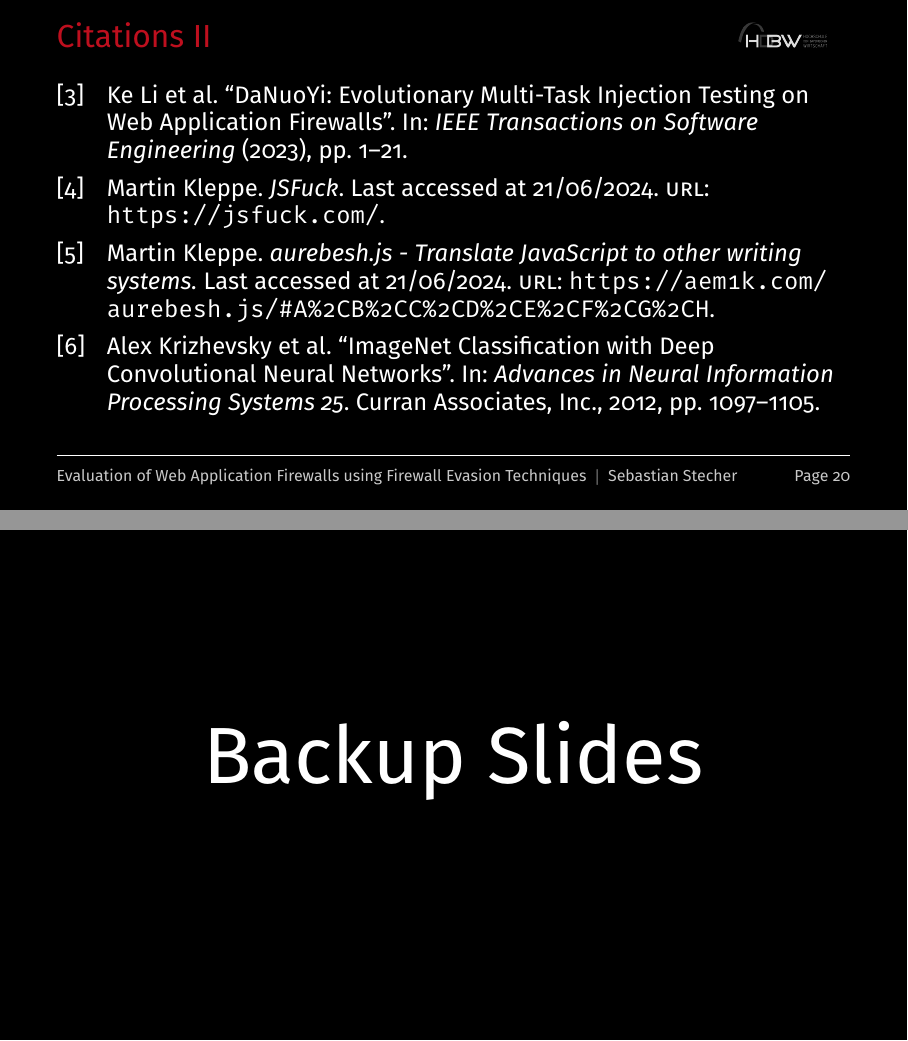
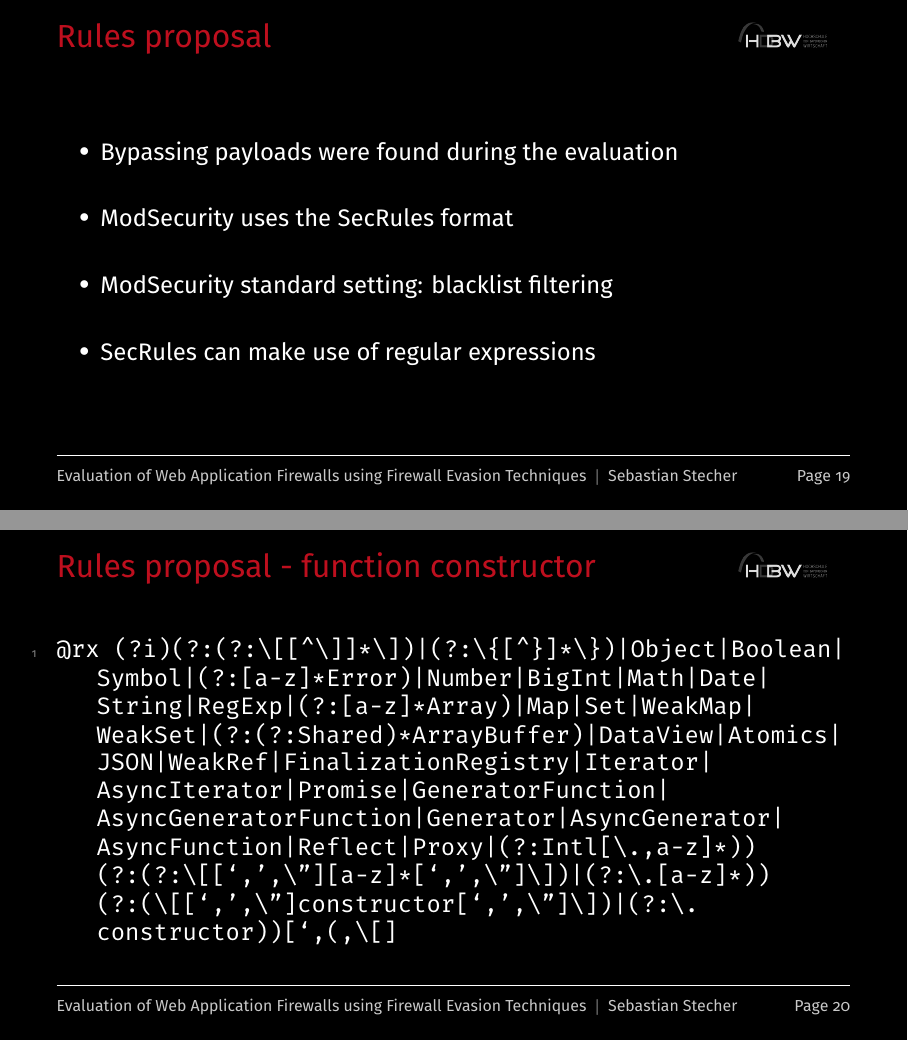
Before and after one commit to sebstec/mt, LaTeX slides (presentation/presentation.tex): pages 68 and 69 of 69 before the commit and pages 71 and 72 of 81 after it, joined at a grey line. Compiled offline with XeLaTeX.

Commit message:
feat: Rule proposal, conclusion

```diff
--- a/presentation/presentation.tex
+++ b/presentation/presentation.tex
@@ -302,3 +302,21 @@ A='',B=!A+A,C=!B+A,D=A+{},E=B[A++],F=B[G=A],H=++G+A,I=D[G+H],B[I+=D[A]+(B.C+D)[A
 	\vfill
 \end{frame}
 
+\section{Rules proposal}
+\begin{frame}[fragile]{Rules proposal}
+	\begin{vfilleditems}
+		\item<2-> Bypassing payloads were found during the evaluation
+		\item<3-> ModSecurity uses the SecRules format
+		\item<4-> ModSecurity standard setting: blacklist filtering
+		\item<5-> SecRules can make use of regular expressions
+	\end{vfilleditems}
+\end{frame}
+
+\begin{frame}[fragile]{Rules proposal - function constructor}
+	% \begin{lstlisting}[style=basicStyle, language=Python, caption={prompt(1,2) bypass in Aurebesh.js}, label={lst:aurebeshpromptbypass}]
+	\begin{lstlisting}[style=basicStyle]
+@rx (?i)(?:(?:\[[^\]]*\])|(?:\{[^}]*\})|Object|Boolean|Symbol|(?:[a-z]*Error)|Number|BigInt|Math|Date|String|RegExp|(?:[a-z]*Array)|Map|Set|WeakMap|WeakSet|(?:(?:Shared)*ArrayBuffer)|DataView|Atomics|JSON|WeakRef|FinalizationRegistry|Iterator|AsyncIterator|Promise|GeneratorFunction|AsyncGeneratorFunction|Generator|AsyncGenerator|AsyncFunction|Reflect|Proxy|(?:Intl[\.,a-z]*))(?:(?:\[[`,',\"][a-z]*[`,',\"]\])|(?:\.[a-z]*))(?:(\[[`,',\"]constructor[`,',\"]\])|(?:\.constructor))[`,(,\[]
+\end{lstlisting}
+\end{frame}
+
+\begin{frame}[fragile]{Rules proposal - function constructor}
@@ -304,0 +329 @@ A='',B=!A+A,C=!B+A,D=A+{},E=B[A++],F=B[G=A],H=++G+A,I=D[G+H],B[I+=D[A]+(B.C+D)[A
+\begin{frame}[fragile]{Rules proposal - function constructor blocked}
@@ -304,0 +337 @@ A='',B=!A+A,C=!B+A,D=A+{},E=B[A++],F=B[G=A],H=++G+A,I=D[G+H],B[I+=D[A]+(B.C+D)[A
+<MatchedData>"[]['constructor']['constructor']("</MatchedData>
@@ -560,14 +607,14 @@ A='',B=!A+A,C=!B+A,D=A+{},E=B[A++],F=B[G=A],H=++G+A,I=D[G+H],B[I+=D[A]+(B.C+D)[A
 	\printbibliography
 \end{frame}
 
-\appendix % do not count the following slides for the total number
-\section*{Backup Slides}
-\begin{frame}[plain, noframenumbering]
-	\centering
-	\vfill
-	{\fontsize{40}{50}\selectfont Backup Slides}
-	\vfill
-\end{frame}
+% \appendix % do not count the following slides for the total number
+% \section*{Backup Slides}
+% \begin{frame}[plain, noframenumbering]
+% 	\centering
+% 	\vfill
+% 	{\fontsize{40}{50}\selectfont Backup Slides}
+% 	\vfill
+% \end{frame}
 
 % \begin{frame}{What happened to the page numbering?}
 % 	\begin{itemize}
```
Also changed, not shown: presentation/presentation.tex (27 more changed lines).
